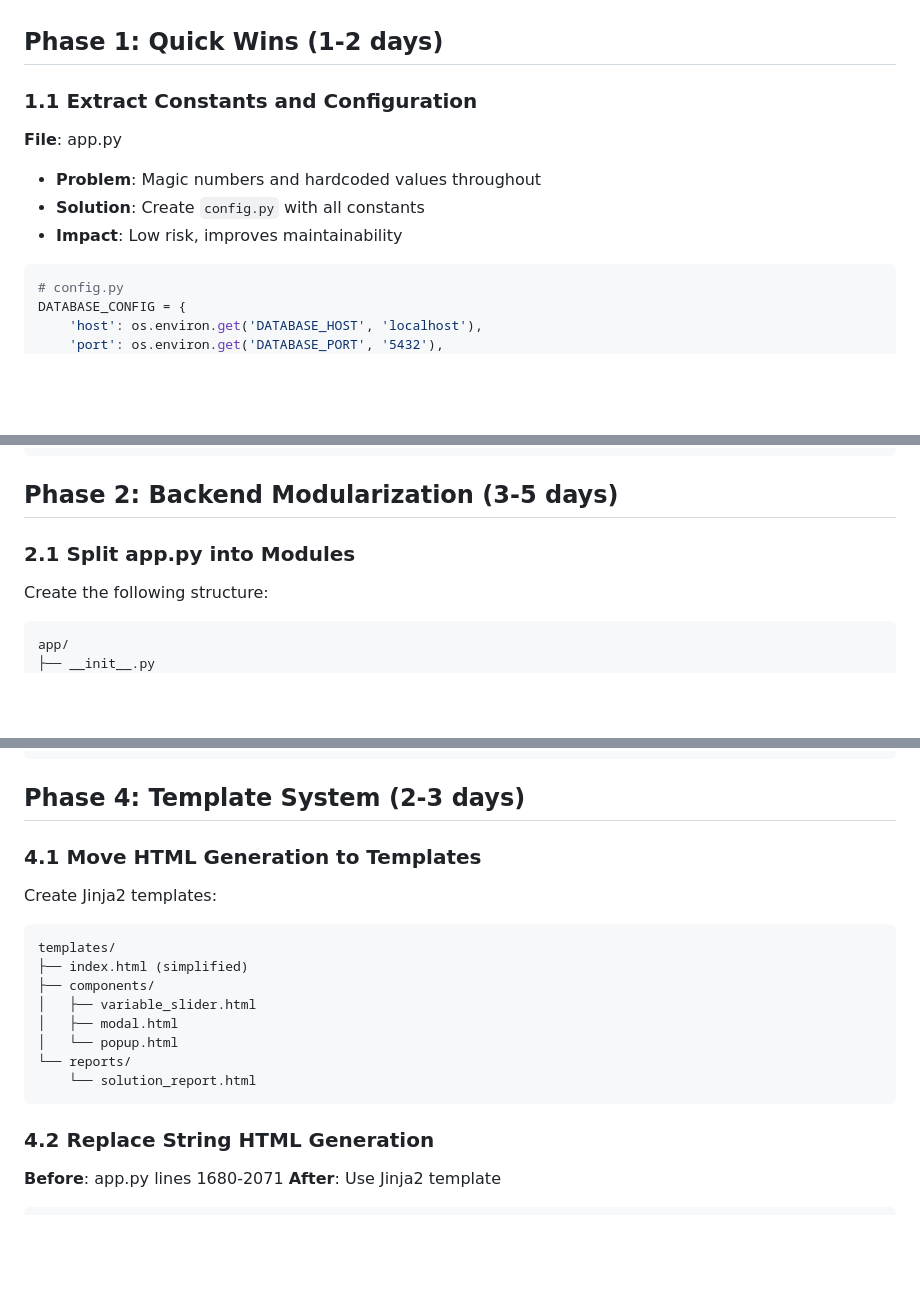
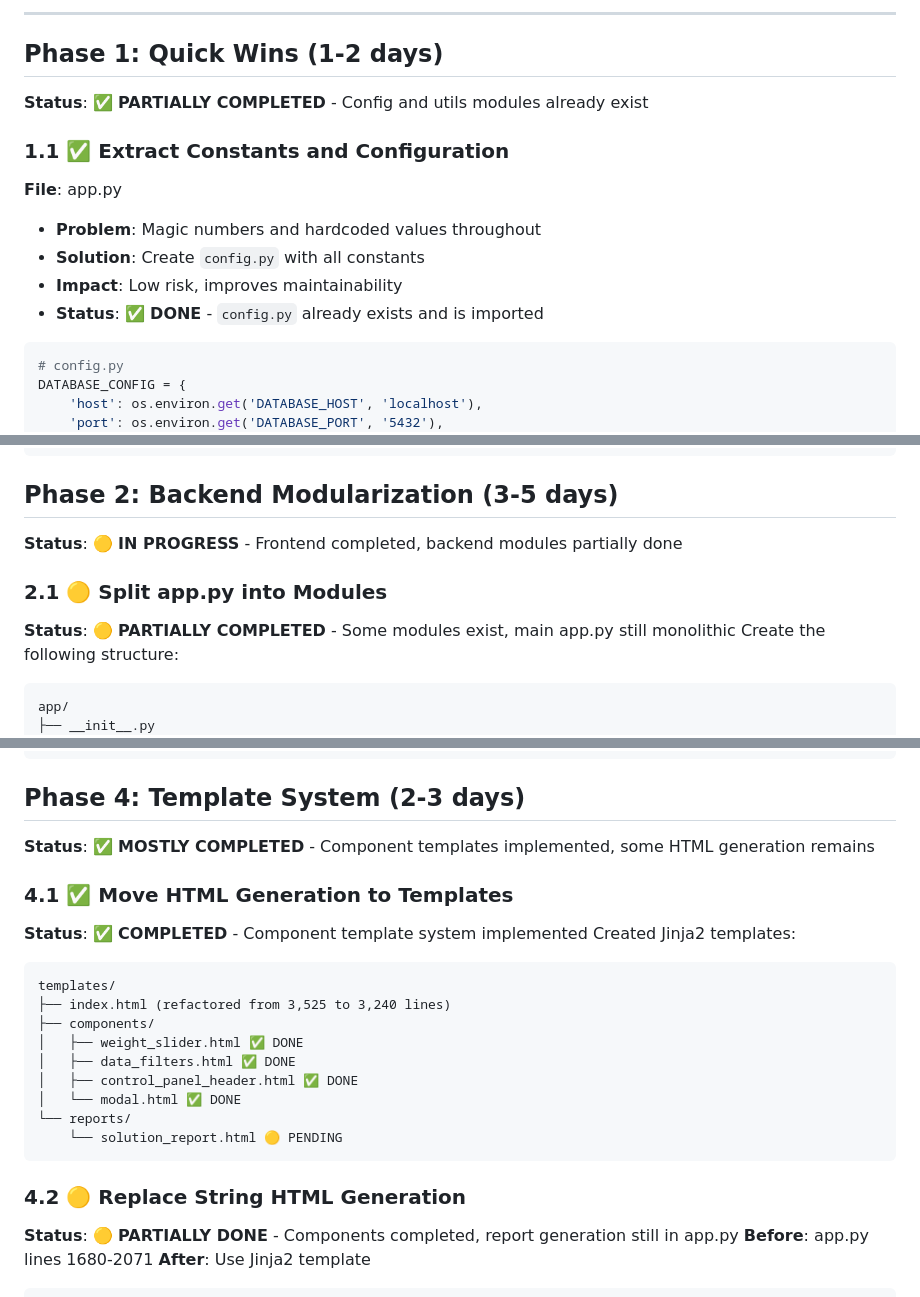
Before and after one commit to funkt2002/firewise_fire_risk_mapbox, a Markdown page: tasks/refactoring_plan.md, 3 parts joined by grey strips. Drawn GitHub-style; blank space fills up the shorter version.

Commit message:
Update refactoring plan with completed frontend componentization progress

````diff
--- a/tasks/refactoring_plan.md
+++ b/tasks/refactoring_plan.md
@@ -6,10 +69,14 @@ This plan outlines a systematic approach to refactor the Fire Risk Calculator co
+---
+
 ## Phase 1: Quick Wins (1-2 days)
+**Status**: ✅ **PARTIALLY COMPLETED** - Config and utils modules already exist
 
-### 1.1 Extract Constants and Configuration
+### 1.1 ✅ Extract Constants and Configuration
 **File**: app.py
 - **Problem**: Magic numbers and hardcoded values throughout
 - **Solution**: Create `config.py` with all constants
 - **Impact**: Low risk, improves maintainability
+- **Status**: ✅ **DONE** - `config.py` already exists and is imported
 
 ```python
 # config.py
@@ -91,8 +160,10 @@ class SessionError(FireRiskError):
 ```
 
 ## Phase 2: Backend Modularization (3-5 days)
+**Status**: 🟡 **IN PROGRESS** - Frontend completed, backend modules partially done
 
-### 2.1 Split app.py into Modules
+### 2.1 🟡 Split app.py into Modules
+**Status**: 🟡 **PARTIALLY COMPLETED** - Some modules exist, main app.py still monolithic
 Create the following structure:
 ```
 app/
@@ -271,21 +344,25 @@ class APIService {
 ```
 
 ## Phase 4: Template System (2-3 days)
+**Status**: ✅ **MOSTLY COMPLETED** - Component templates implemented, some HTML generation remains
 
-### 4.1 Move HTML Generation to Templates
-Create Jinja2 templates:
+### 4.1 ✅ Move HTML Generation to Templates
+**Status**: ✅ **COMPLETED** - Component template system implemented
+Created Jinja2 templates:
 ```
 templates/
-├── index.html (simplified)
+├── index.html (refactored from 3,525 to 3,240 lines)
 ├── components/
-│   ├── variable_slider.html
-│   ├── modal.html
-│   └── popup.html
+│   ├── weight_slider.html ✅ DONE
+│   ├── data_filters.html ✅ DONE
+│   ├── control_panel_header.html ✅ DONE
+│   └── modal.html ✅ DONE
 └── reports/
-    └── solution_report.html
+    └── solution_report.html 🟡 PENDING
 ```
 
-### 4.2 Replace String HTML Generation
+### 4.2 🟡 Replace String HTML Generation
+**Status**: 🟡 **PARTIALLY DONE** - Components completed, report generation still in app.py
 **Before**: app.py lines 1680-2071
 **After**: Use Jinja2 template
 ```python
````
Also changed, not shown: other parts of tasks/refactoring_plan.md (+70 -3 lines).
